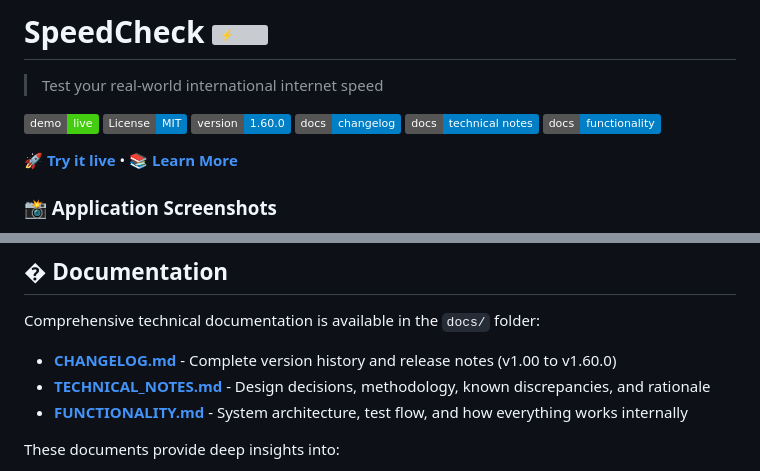
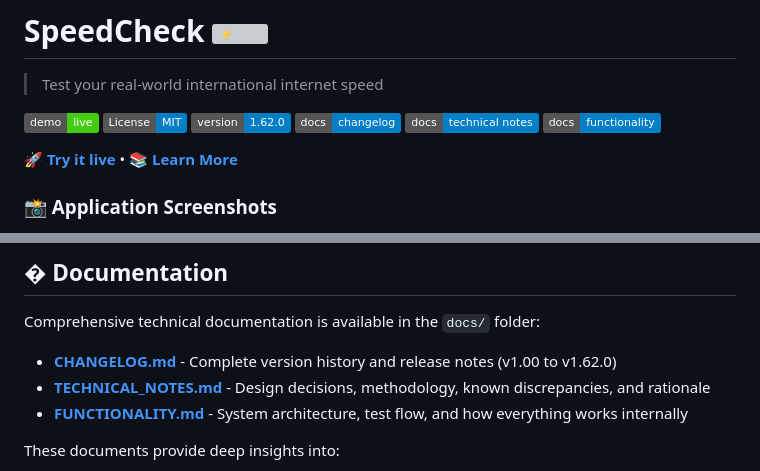
Before and after one commit to ny-collins/internet_speed_test, a Markdown page: README.md, 2 parts joined by grey strips. Rendered like a GitHub page; badges without logos; grey boxes are pictures that could not be loaded.

```diff
--- a/README.md
+++ b/README.md
@@ -4,7 +4,7 @@
 
 [![Live Demo](https://img.shields.io/badge/demo-live-success)](https://speed-test.up.railway.app/)
 [![License: MIT](https://img.shields.io/badge/License-MIT-blue.svg)](#license)
-[![Version](https://img.shields.io/badge/version-1.60.0-blue)](#)
+[![Version](https://img.shields.io/badge/version-1.62.0-blue)](#)
 [![Changelog](https://img.shields.io/badge/docs-changelog-informational)](docs/CHANGELOG.md)
 [![Technical Notes](https://img.shields.io/badge/docs-technical_notes-informational)](docs/TECHNICAL_NOTES.md)
 [![Functionality](https://img.shields.io/badge/docs-functionality-informational)](docs/FUNCTIONALITY.md)
@@ -517,7 +546,7 @@ Transitioned from "test-to-completion" (run until threads finish) to "fixed-dura
 
 Comprehensive technical documentation is available in the `docs/` folder:
 
-- **[CHANGELOG.md](docs/CHANGELOG.md)** - Complete version history and release notes (v1.00 to v1.60.0)
+- **[CHANGELOG.md](docs/CHANGELOG.md)** - Complete version history and release notes (v1.00 to v1.62.0)
 - **[TECHNICAL_NOTES.md](docs/TECHNICAL_NOTES.md)** - Design decisions, methodology, known discrepancies, and rationale
 - **[FUNCTIONALITY.md](docs/FUNCTIONALITY.md)** - System architecture, test flow, and how everything works internally
 
```
Also changed, not shown: other parts of README.md (+33 -4 lines), docs/FUNCTIONALITY.md (+1 -1 lines).
